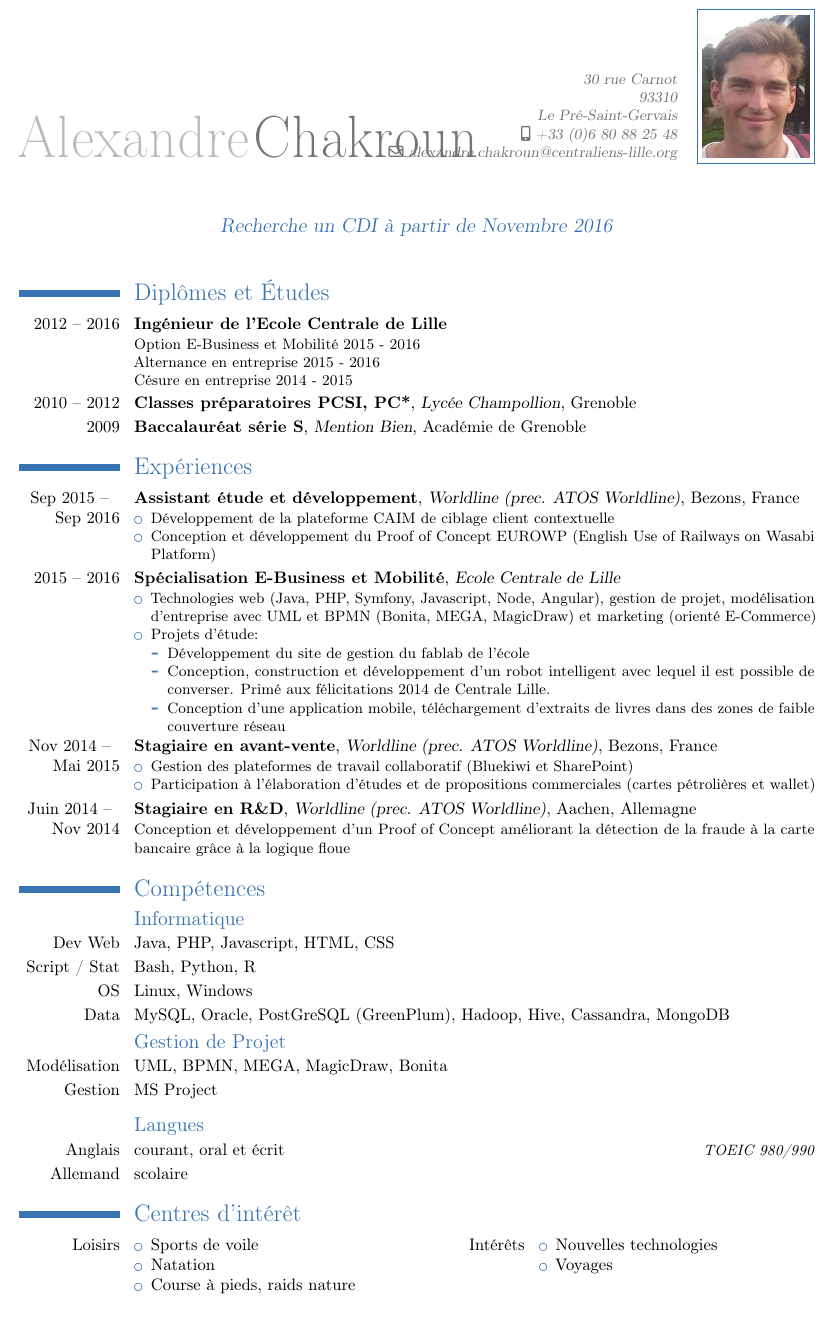
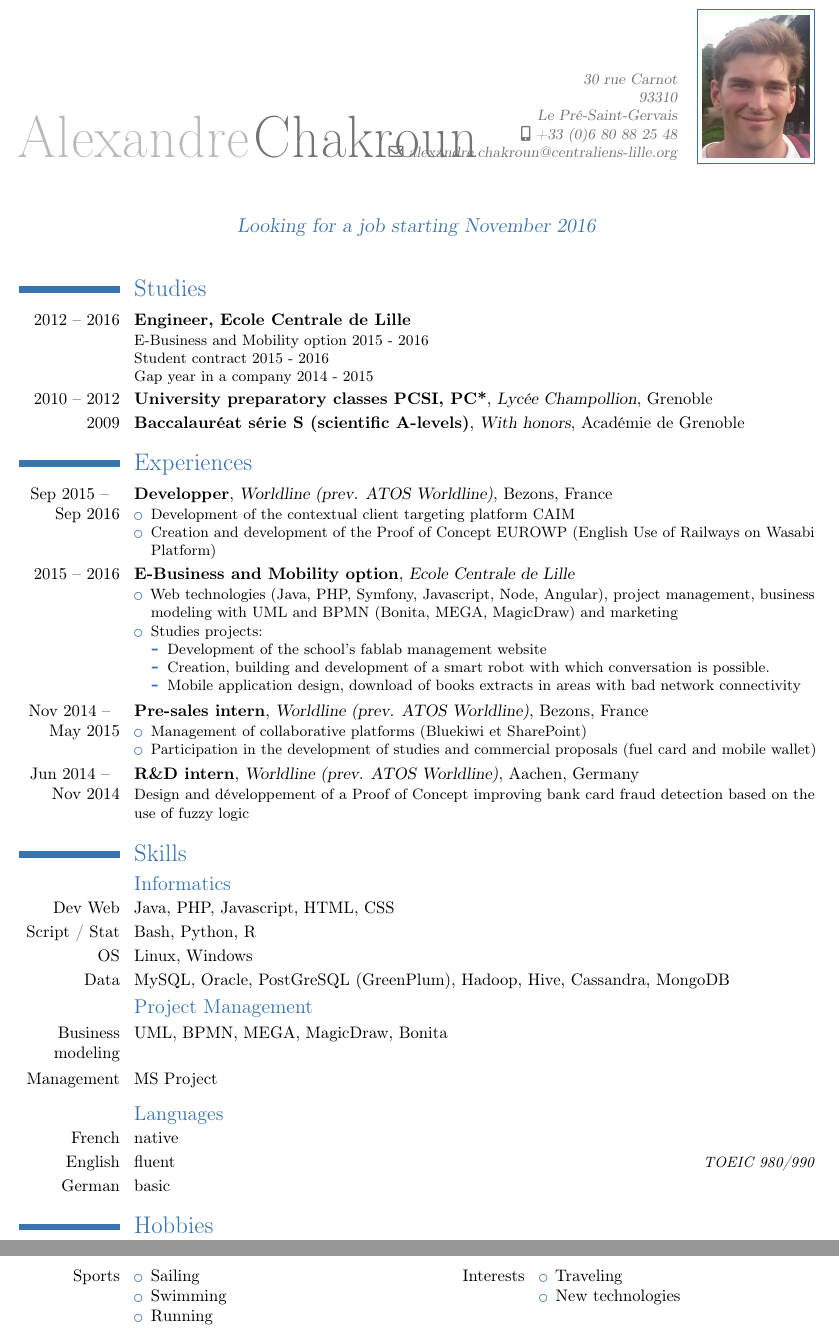
Before and after one commit to alxckn/CurriculumVitae, a LaTeX CV (CV_Chakroun.tex): part of the page before the commit and two parts of pages 1 and 2 of 2 after it, the two joined at a grey line, cut so that both start at the same text, the shorter picture padded with empty space. Compiled offline with pdfLaTeX.

Commit message:
Translated to english

```diff
--- a/CV_Chakroun.tex
+++ b/CV_Chakroun.tex
@@ -10,51 +10,51 @@
 \mobile{+33 (0)6 80 88 25 48}
 \email{alexandre.chakroun@centraliens-lille.org}
 \photo[64pt][0.4pt]{photoalex2.JPG}
-\quote{Recherche un CDI à partir de Novembre 2016}
+\quote{Looking for a job starting November 2016}
 
 \begin{document}
 	\makecvtitle
 
-	\section{Diplômes et Études}
-	\cventry{2012 -- 2016}{Ingénieur de l'Ecole Centrale de Lille}{}{}{}{Option E-Business et Mobilité 2015 - 2016\\Alternance en entreprise 2015 - 2016\\Césure en entreprise 2014 - 2015}
-	\cventry{2010 -- 2012}{Classes préparatoires PCSI, PC*}{Lycée Champollion}{Grenoble}{}{}
-	\cventry{2009}{Baccalauréat série S}{Mention Bien}{Académie de Grenoble}{}{}
+	\section{Studies}
+	\cventry{2012 -- 2016}{Engineer, Ecole Centrale de Lille}{}{}{}{E-Business and Mobility option 2015 - 2016\\Student contract 2015 - 2016\\Gap year in a company 2014 - 2015}
+	\cventry{2010 -- 2012}{University preparatory classes PCSI, PC*}{Lycée Champollion}{Grenoble}{}{}
+	\cventry{2009}{Baccalauréat série S (scientific A-levels)}{With honors}{Académie de Grenoble}{}{}
 
-	\section{Expériences}
+	\section{Experiences}
 
-	\cventry{Sep 2015 -- \newline Sep 2016}{Assistant étude et développement}{Worldline (prec. ATOS Worldline)}{Bezons}{France}{
+	\cventry{Sep 2015 -- \newline Sep 2016}{Developper}{Worldline (prev. ATOS Worldline)}{Bezons}{France}{
 		\begin{itemize}
-			\item Développement de la plateforme CAIM de ciblage client contextuelle
-			\item Conception et développement du Proof of Concept EUROWP (English Use of Railways on Wasabi Platform)
+			\item Development of the contextual client targeting platform CAIM
+			\item Creation and development of the Proof of Concept EUROWP (English Use of Railways on Wasabi Platform)
 		\end{itemize}{}}
 
-	\cventry{2015 -- 2016}{Spécialisation E-Business et Mobilité}{Ecole Centrale de Lille}{}{}{
+	\cventry{2015 -- 2016}{E-Business and Mobility option}{Ecole Centrale de Lille}{}{}{
 		\begin{itemize}
-			\item Technologies web (Java, PHP, Symfony, Javascript, Node, Angular), gestion de projet, modélisation d'entreprise avec UML et BPMN (Bonita, MEGA, MagicDraw) et marketing (orienté E-Commerce)
-			\item Projets d'étude:
+			\item Web technologies (Java, PHP, Symfony, Javascript, Node, Angular), project management, business modeling with UML and BPMN (Bonita, MEGA, MagicDraw) and marketing
+			\item Studies projects:
 			\begin{itemize}
-				\item Développement du site de gestion du fablab de l'école
-				\item Conception, construction et développement d'un robot intelligent avec lequel il est possible de converser. Primé aux félicitations 2014 de Centrale Lille.
-				\item Conception d'une application mobile, téléchargement d'extraits de livres dans des zones de faible couverture réseau
+				\item Development of the school's fablab management website
+				\item Creation, building and development of a smart robot with which conversation is possible.
+				\item Mobile application design, download of books extracts in areas with bad network connectivity
 			\end{itemize}
 		\end{itemize}
 		{}}
 
-	\cventry{Nov 2014 -- \newline Mai 2015}{Stagiaire en avant-vente}{Worldline (prec. ATOS Worldline)}{Bezons}{France}{
+	\cventry{Nov 2014 -- \newline May 2015}{Pre-sales intern}{Worldline (prev. ATOS Worldline)}{Bezons}{France}{
 		\begin{itemize}
-			\item Gestion des plateformes de travail collaboratif (Bluekiwi et SharePoint)
-			\item Participation à l'élaboration d'études et de propositions commerciales (cartes pétrolières et wallet)
+			\item Management of collaborative platforms (Bluekiwi et SharePoint)
+			\item Participation in the development of studies and commercial proposals (fuel card and mobile wallet)
 		\end{itemize}
 		{}}
 
-	\cventry{Juin 2014 -- \newline Nov 2014}{Stagiaire en R\&D}{Worldline (prec. ATOS Worldline)}{Aachen}{Allemagne}{
-		Conception et développement d'un Proof of Concept améliorant la détection de la fraude à la carte bancaire grâce à la logique floue
+	\cventry{Jun 2014 -- \newline Nov 2014}{R\&D intern}{Worldline (prev. ATOS Worldline)}{Aachen}{Germany}{
+		Design and développement of a Proof of Concept improving bank card fraud detection based on the use of fuzzy logic
 		{}}
 
 	\enlargethispage{2cm}
 
-	\section{Compétences}
-	\subsection{Informatique}
+	\section{Skills}
+	\subsection{Informatics}
 
 	\cvlanguage{Dev Web}{Java, PHP, Javascript, HTML, CSS}{}
 
@@ -64,28 +64,29 @@
 
 	\cvlanguage{Data}{MySQL, Oracle,  PostGreSQL (GreenPlum), Hadoop, Hive, Cassandra, MongoDB}{}
 
-	\subsection{Gestion de Projet}
+	\subsection{Project Management}
 
-	\cvlanguage{Modélisation}{UML, BPMN, MEGA, MagicDraw, Bonita}{}
+	\cvlanguage{Business modeling}{UML, BPMN, MEGA, MagicDraw, Bonita}{}
 
-	\cvlanguage{Gestion}{MS Project}{}
+	\cvlanguage{Management}{MS Project}{}
 
 	\vspace{0.1cm}
 
-	\subsection{Langues}
-	\cvlanguage{Anglais}{courant, oral et écrit}{TOEIC 980/990}
-	\cvlanguage{Allemand}{scolaire}{}
+	\subsection{Languages}
+	\cvlanguage{French}{native}{}
+	\cvlanguage{English}{fluent}{TOEIC 980/990}
+	\cvlanguage{German}{basic}{}
 
-	\section{Centres d'intérêt}
-	\cvdoubleitem{Loisirs}{
+	\section{Hobbies}
+	\cvdoubleitem{Sports}{
 		\begin{itemize}
-			\item Sports de voile
-			\item Natation
-			\item Course à pieds, raids nature
-		\end{itemize}}{Intérêts}{
+			\item Sailing
+			\item Swimming
+			\item Running
+		\end{itemize}}{Interests}{
 		\begin{itemize}
-			\item Nouvelles technologies
-			\item Voyages
+			\item Traveling
+			\item New technologies
 		\end{itemize}}
 
 
```
